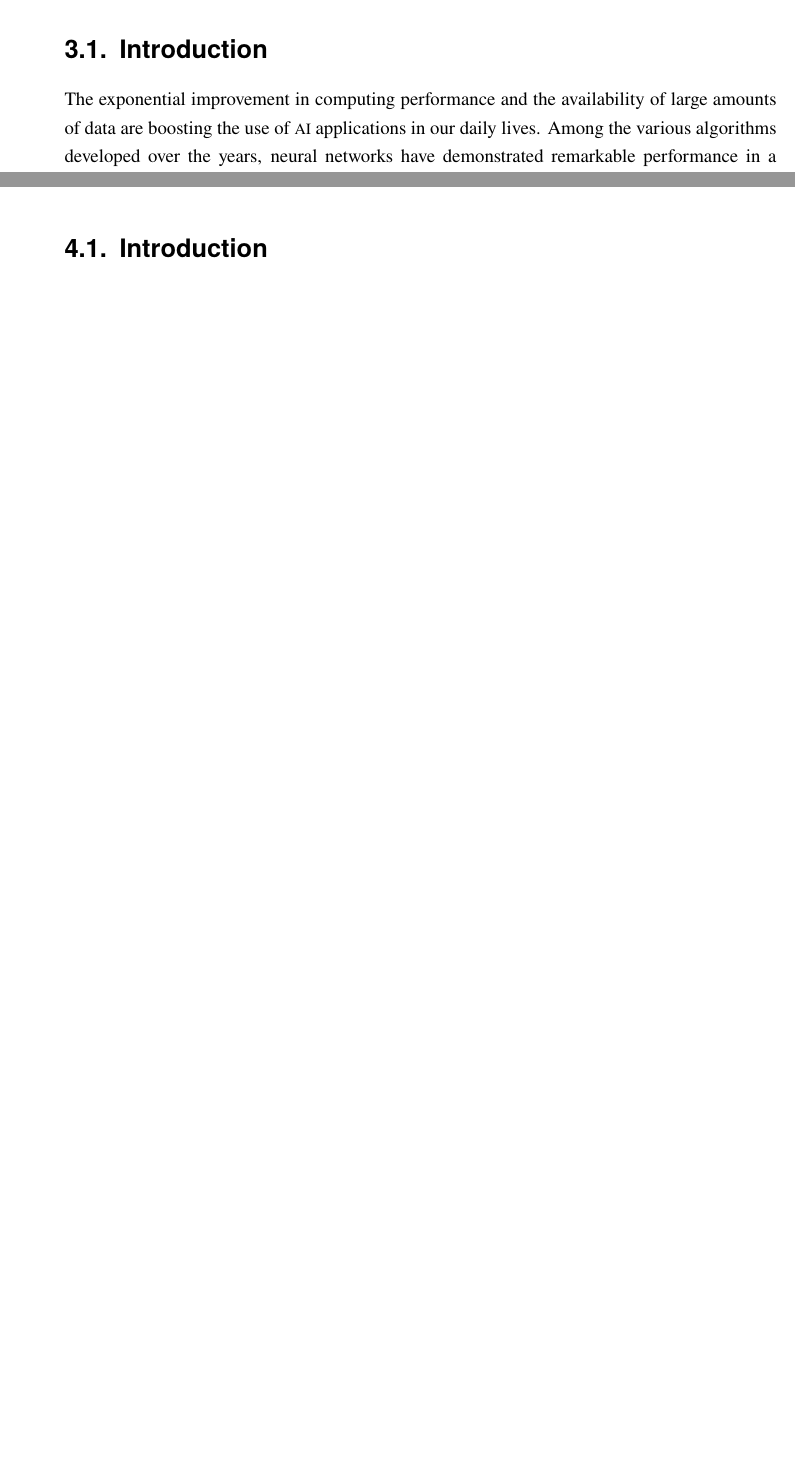
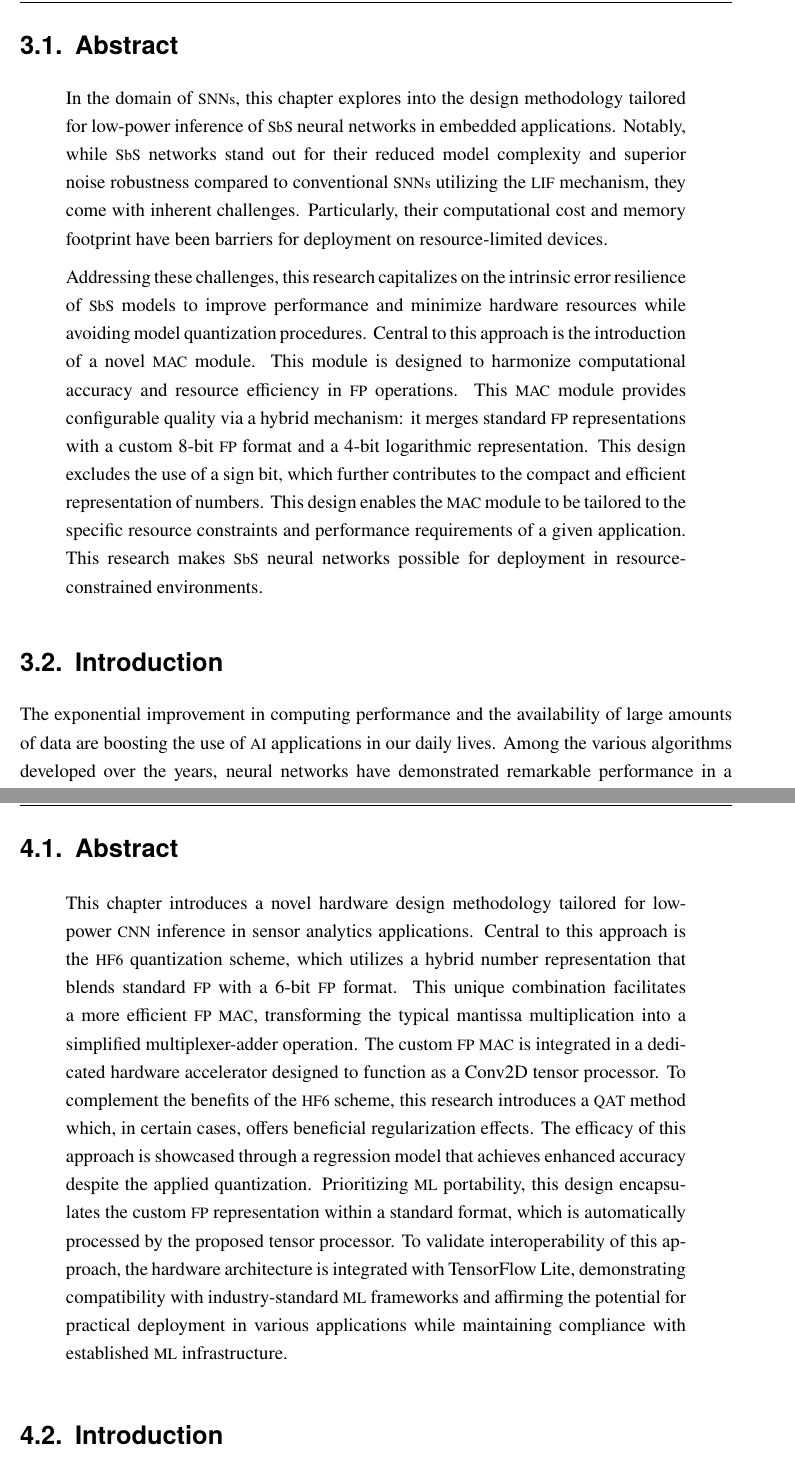
Before and after one commit to YaribNevarez/dissertation, a LaTeX thesis (Thesis_YaribNevarez.tex, which reads chapters/cnn_accelerator/content/introduction.tex, chapters/sbs_accelerator/content/introduction.tex): two parts of pages 57 and 85 of 139 before the commit and two parts of pages 58 and 88 of 143 after it, joined at a grey line, cut at the place of the change, the shorter picture padded with empty space. Compiled offline with pdfLaTeX; an older LaTeX class or package is replaced by its successor.

Commit message:
Adding abstracts in the chapters.

```diff
--- a/chapters/cnn_accelerator/content/introduction.tex
+++ b/chapters/cnn_accelerator/content/introduction.tex
@@ -1,3 +1,7 @@
+\section{Abstract}
+\begin{quote}
+	This chapter introduces a novel hardware design methodology tailored for low-power \gls{cnn} inference in sensor analytics applications. Central to this approach is the \gls{hf6} quantization scheme, which utilizes a hybrid number representation that blends standard \gls{fp} with a 6-bit \gls{fp} format. This unique combination facilitates a more efficient \gls{fp} \gls{mac}, transforming the typical mantissa multiplication into a simplified multiplexer-adder operation. The custom \gls{fp} \gls{mac} is integrated in a dedicated hardware accelerator designed to function as a Conv2D tensor processor. To complement the benefits of the \gls{hf6} scheme, this research introduces a \gls{qat} method which, in certain cases, offers beneficial regularization effects. The efficacy of this approach is showcased through a regression model that achieves enhanced accuracy despite the applied quantization. Prioritizing \gls{ml} portability, this design encapsulates the custom \gls{fp} representation within a standard format, which is automatically processed by the proposed tensor processor. To validate interoperability of this approach, the hardware architecture is integrated with TensorFlow Lite, demonstrating compatibility with industry-standard \gls{ml} frameworks and affirming the potential for practical deployment in various applications while maintaining compliance with established \gls{ml} infrastructure.
+\end{quote}
 
 \section{Introduction}
 \label{sec:introduction}
--- a/chapters/sbs_accelerator/content/introduction.tex
+++ b/chapters/sbs_accelerator/content/introduction.tex
@@ -1,3 +1,9 @@
+\section{Abstract}
+\begin{quote}
+In the domain of \glspl{snn}, this chapter explores into the design methodology tailored for low-power inference of \gls{sbs} neural networks in embedded applications. Notably, while \gls{sbs} networks stand out for their reduced model complexity and superior noise robustness compared to conventional \glspl{snn} utilizing the \gls{lif} mechanism, they come with inherent challenges. Particularly, their computational cost and memory footprint have been barriers for deployment on resource-limited devices.
+
+Addressing these challenges, this research capitalizes on the intrinsic error resilience of \gls{sbs} models to improve performance and minimize hardware resources while avoiding model quantization procedures. Central to this approach is the introduction of a novel \gls{mac} module. This module is designed to harmonize computational accuracy and resource efficiency in \gls{fp} operations. This \gls{mac} module provides configurable quality via a hybrid mechanism: it merges standard \gls{fp} representations with a custom 8-bit \gls{fp} format and a 4-bit logarithmic representation. This design excludes the use of a sign bit, which further contributes to the compact and efficient representation of numbers. This design enables the \gls{mac} module to be tailored to the specific resource constraints and performance requirements of a given application. This research makes \gls{sbs} neural networks possible for deployment in resource-constrained environments.
+\end{quote}
 \section{Introduction}
 \label{sec:introduction}
 %%% General intro
```
Also changed, not shown: chapters/accelerating_sbs.tex (+1 -0 lines), chapters/background.tex (+1 -1 lines), chapters/cnn_accelerator.tex (+1 -0 lines), chapters/cnn_accelerator/content/system_design.tex (+1 -1 lines), chapters/introduction.tex (+1 -0 lines), chapters/sbs_accelerator/content/system_design.tex (+1 -1 lines), 20 other files.
